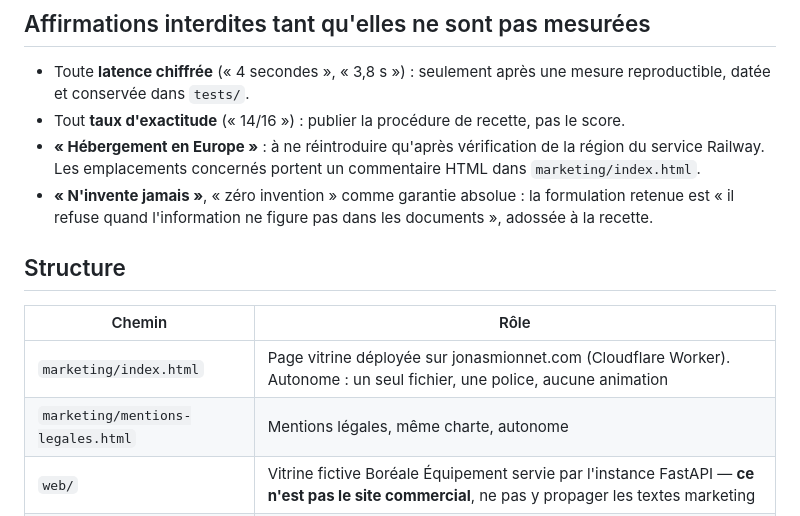
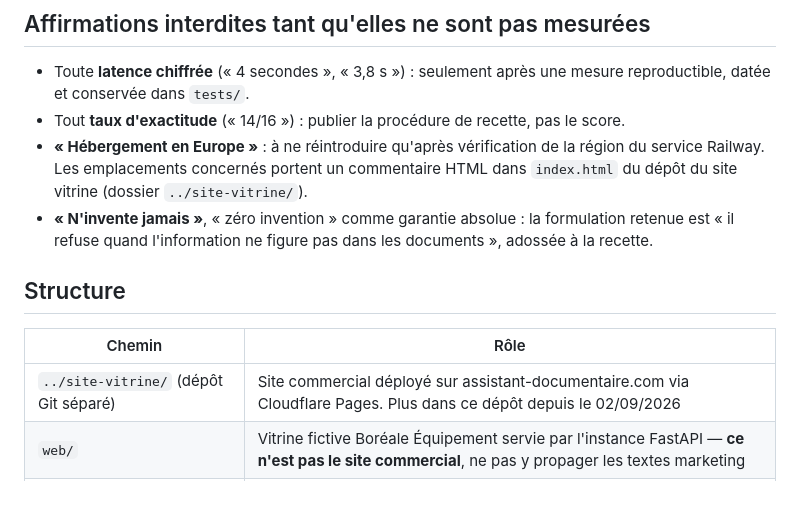
Before and after one commit to JonasM73/assistant-documentaire-ia, a Markdown page: CLAUDE.md, the part around the change. Rendered like a GitHub page.

```diff
--- a/CLAUDE.md
+++ b/CLAUDE.md
@@ -26,7 +26,7 @@ Les valeurs périmées à reconnaître immédiatement : 500 €, 800 $ CAD, 15-2
 - Tout **taux d'exactitude** (« 14/16 ») : publier la procédure de recette, pas le score.
 - **« Hébergement en Europe »** : à ne réintroduire qu'après vérification de la région du
   service Railway. Les emplacements concernés portent un commentaire HTML dans
-  `marketing/index.html`.
+  `index.html` du dépôt du site vitrine (dossier `../site-vitrine/`).
 - **« N'invente jamais »**, « zéro invention » comme garantie absolue : la formulation retenue
   est « il refuse quand l'information ne figure pas dans les documents », adossée à la recette.
 
@@ -34,8 +34,7 @@ Les valeurs périmées à reconnaître immédiatement : 500 €, 800 $ CAD, 15-2
 
 | Chemin | Rôle |
 |---|---|
-| `marketing/index.html` | Page vitrine déployée sur jonasmionnet.com (Cloudflare Worker). Autonome : un seul fichier, une police, aucune animation |
-| `marketing/mentions-legales.html` | Mentions légales, même charte, autonome |
+| `../site-vitrine/` (dépôt Git séparé) | Site commercial déployé sur assistant-documentaire.com via Cloudflare Pages. Plus dans ce dépôt depuis le 02/09/2026 |
 | `web/` | Vitrine fictive Boréale Équipement servie par l'instance FastAPI — **ce n'est pas le site commercial**, ne pas y propager les textes marketing |
 | `data/` | Documents de la démo Boréale (⚠️ entreprise québécoise, montants en dollars) |
 | `data-immobilier/` | Documents de la démo Horizon Immobilier — **c'est la vitrine publique** |
```
Also changed, not shown: README.md (+2 -2 lines).
